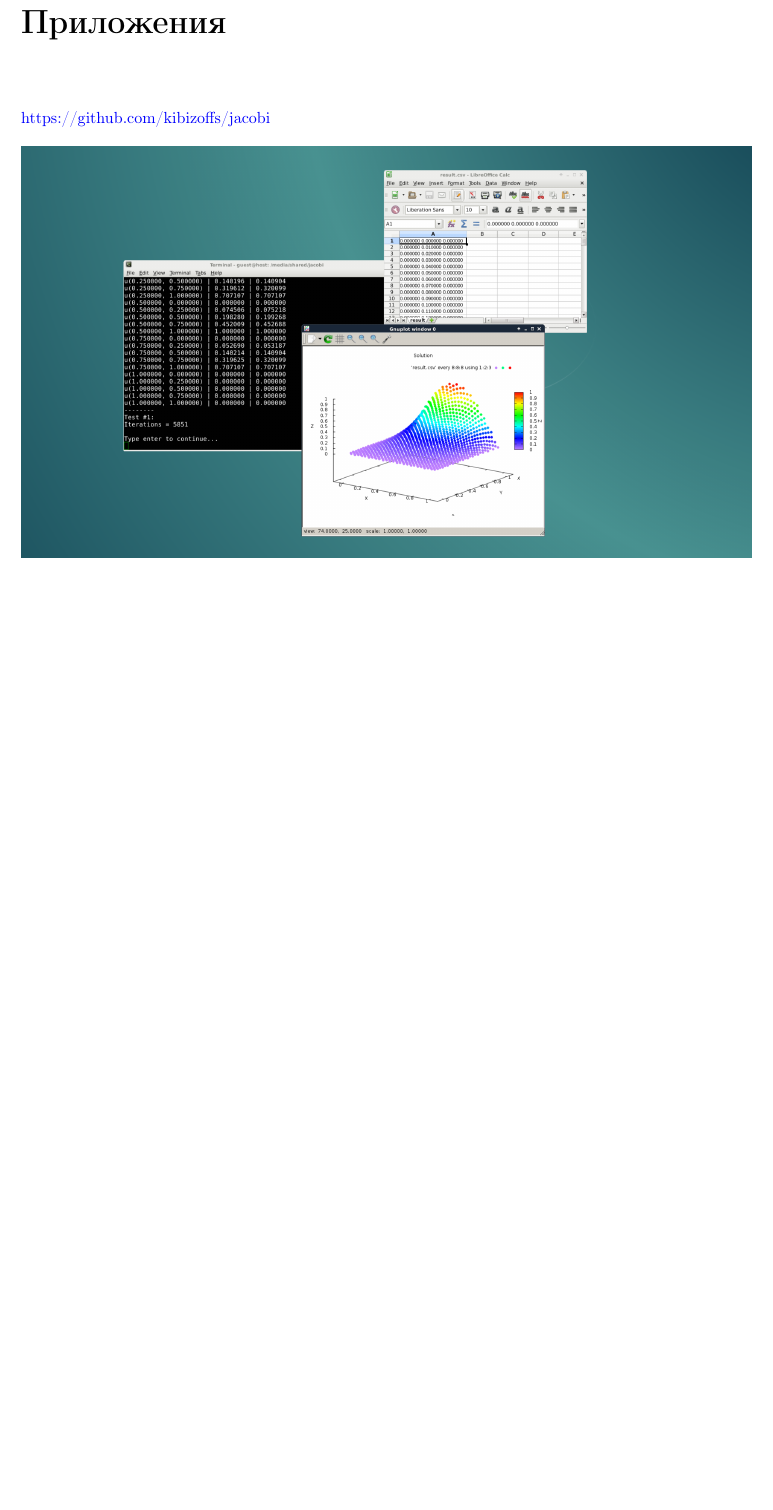
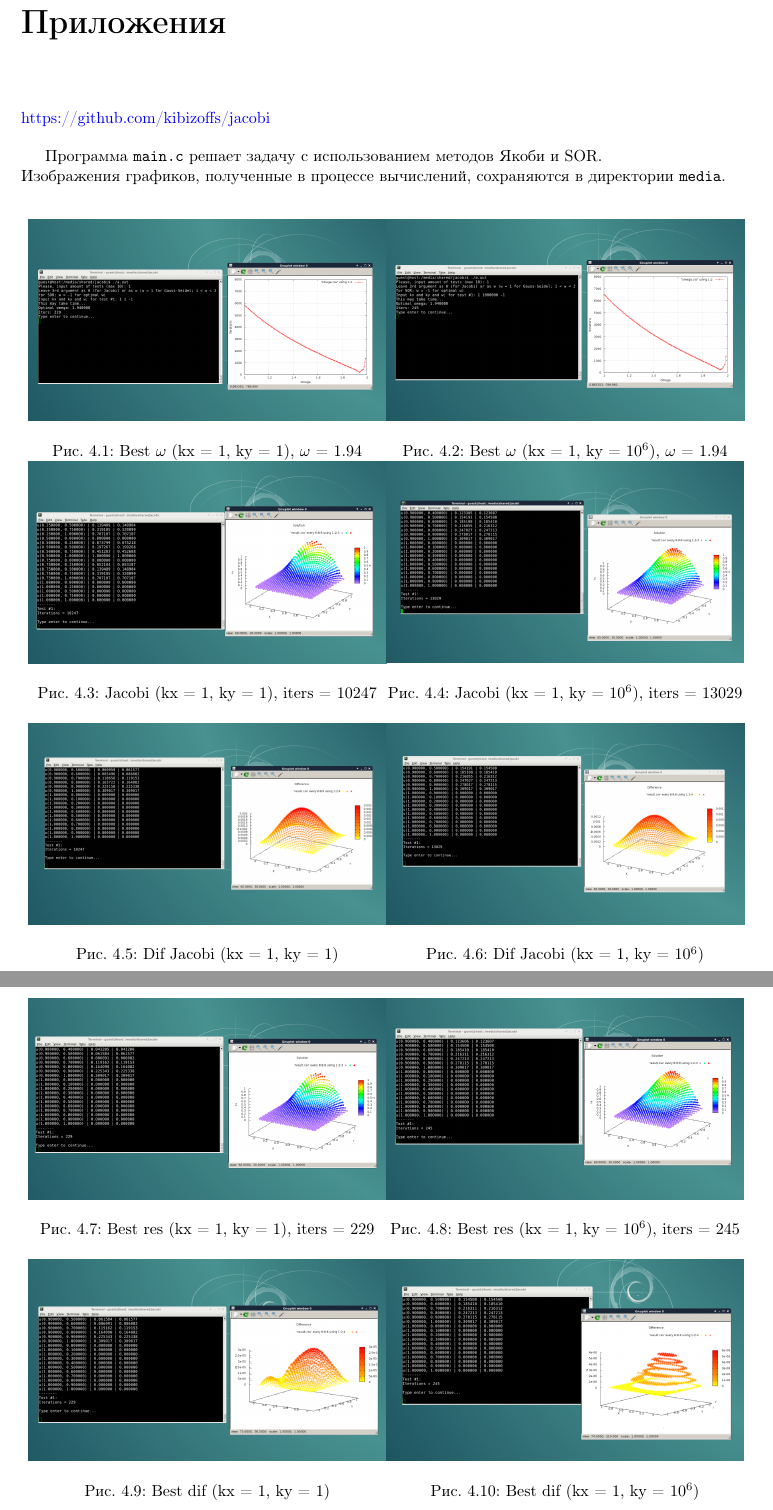
Before and after one commit to Kibizoffs/Jacobi, a LaTeX document (report.tex): part of page 10 of 11 before the commit and two parts of pages 9 and 10 of 11 after it, the two joined at a grey line, cut so that both start at the same text, the shorter picture padded with empty space. Compiled offline with pdfLaTeX.

Commit message:
Графики + краткое описание методов

```diff
--- a/report.tex
+++ b/report.tex
@@ -297,11 +260,73 @@ Iterations = 5851
 \chapter*{Приложения}
 \addcontentsline{toc}{chapter}{Приложения}
 
-\href{https://github.com/kibizoffs/jacobi}{https://github.com/kibizoffs/jacobi}
+\href{https://github.com/kibizoffs/jacobi}{https://github.com/kibizoffs/jacobi} \\
+
+Программа \texttt{main.c} решает задачу с использованием методов Якоби и SOR. \\
+Изображения графиков, полученные в процессе вычислений, сохраняются в директории \texttt{media}. \\
+
 \begin{figure*}[h]
     \centering
-    \includegraphics[width=1\textwidth]{preview.png}
+    \begin{minipage}{0.49\textwidth}
+        \centering
+        \includegraphics[width=\textwidth]{media/best_w_1_1.png}
+        \caption{Best \(\omega\) (kx = 1, ky = 1), \(\omega\) = 1.94}
+    \end{minipage}%
+    \begin{minipage}{0.49\textwidth}
+        \centering
+        \includegraphics[width=\textwidth]{media/best_w_1_1000000.png}
+        \caption{Best \(\omega\) (kx = 1, ky = $10^6$), \(\omega\) = 1.94}
+    \end{minipage}
+    \begin{minipage}{0.49\textwidth}
+        \centering
+        \includegraphics[width=\textwidth]{media/jacobi_1_1.png}
+        \caption{Jacobi (kx = 1, ky = 1), iters = 10247}
+    \end{minipage}%
+    \begin{minipage}{0.49\textwidth}
+        \centering
+        \includegraphics[width=\textwidth]{media/jacobi_1_1000000.png}
+        \caption{Jacobi (kx = 1, ky = $10^6$), iters = 13029}
+    \end{minipage}
+    \par\bigskip
+    \begin{minipage}{0.49\textwidth}
+        \centering
+        \includegraphics[width=\textwidth]{media/dif_jacobi_1_1.png}
+        \caption{Dif Jacobi (kx = 1, ky = 1)}
+    \end{minipage}%
+    \begin{minipage}{0.49\textwidth}
+        \centering
+        \includegraphics[width=\textwidth]{media/dif_jacobi_1_1000000.png}
+        \caption{Dif Jacobi (kx = 1, ky = $10^6$)}
+    \end{minipage}
+    \par\bigskip
 \end{figure*}
+
+\newpage
+\begin{figure*}[h]
+    \centering
+    \begin{minipage}{0.49\textwidth}
+        \centering
+        \includegraphics[width=\textwidth]{media/best_res_1_1.png}
+        \caption{Best res (kx = 1, ky = 1), iters = 229}
+    \end{minipage}%
+    \begin{minipage}{0.49\textwidth}
+        \centering
+        \includegraphics[width=\textwidth]{media/best_res_1_1000000.png}
+        \caption{Best res (kx = 1, ky = $10^6$), iters = 245}
+    \end{minipage}
+    \par\bigskip
+    \begin{minipage}{0.49\textwidth}
+        \centering
+        \includegraphics[width=\textwidth]{media/best_dif_1_1.png}
+        \caption{Best dif (kx = 1, ky = 1)}
+    \end{minipage}%
+    \begin{minipage}{0.49\textwidth}
+        \centering
+        \includegraphics[width=\textwidth]{media/best_dif_1_1000000.png}
+        \caption{Best dif (kx = 1, ky = $10^6$)}
+    \end{minipage}
+\end{figure*}
+
 
 \begin{thebibliography}{2}
 \renewcommand{\bibname}{Литература}
```
Also changed, not shown: README.md (deleted), difference.png (added), media/best_dif_1_1.png (added), media/best_dif_1_1000000.png (added), media/best_res_1_1.png (added), media/best_res_1_1000000.png (added), media/best_w_1_1.png (added), media/best_w_1_1000000.png (added), media/dif_jacobi_1_1.png (added), media/dif_jacobi_1_1000000.png (added), media/jacobi_1_1.png (added), media/jacobi_1_1000000.png (added), omega.png (deleted), preview.png (deleted), 3 more files, 2 other files.
